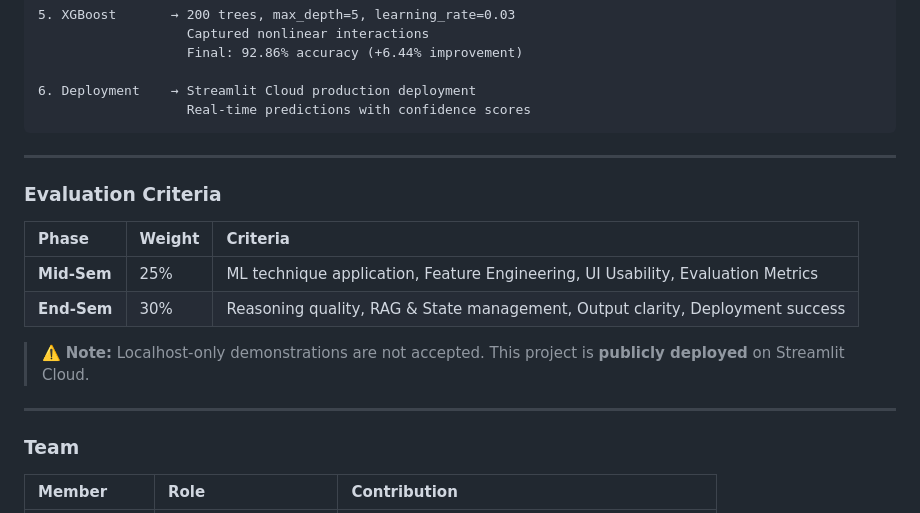
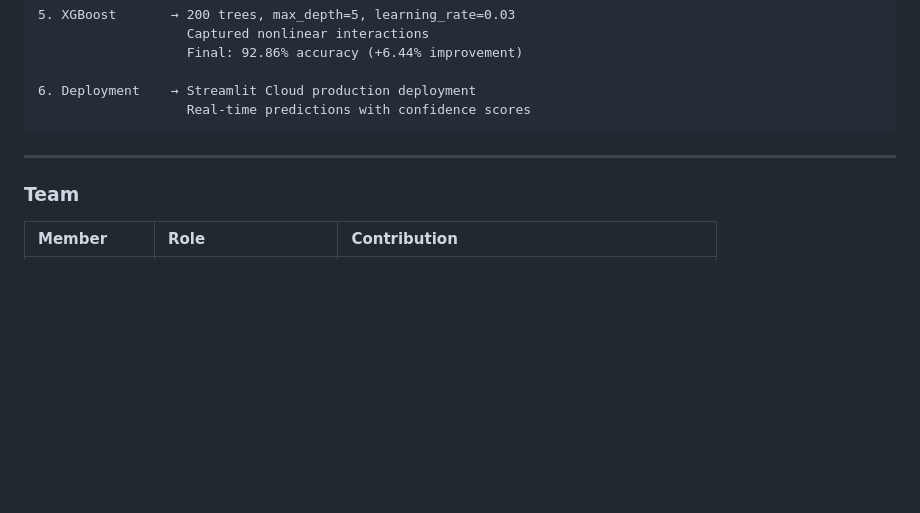
Before and after one commit to mitul-bhatia/GEN_AI_LOAN_APPROVAL, a Markdown page: README.md, the part around the change. Rendered like a GitHub page; blank space fills up the shorter version.

Commit message:
Delete evaluation criteria from README
Removed evaluation criteria section from README.

```diff
--- a/README.md
+++ b/README.md
@@ -207,17 +207,6 @@ The app will open at `http://localhost:8501`
 
 ---
 
-### Evaluation Criteria
-
-| Phase | Weight | Criteria |
-|:---|:---|:---|
-| **Mid-Sem** | 25% | ML technique application, Feature Engineering, UI Usability, Evaluation Metrics |
-| **End-Sem** | 30% | Reasoning quality, RAG & State management, Output clarity, Deployment success |
-
-> ⚠️ **Note:** Localhost-only demonstrations are not accepted. This project is **publicly deployed** on Streamlit Cloud.
-
----
-
 ### Team
 
 | Member | Role | Contribution |
```
